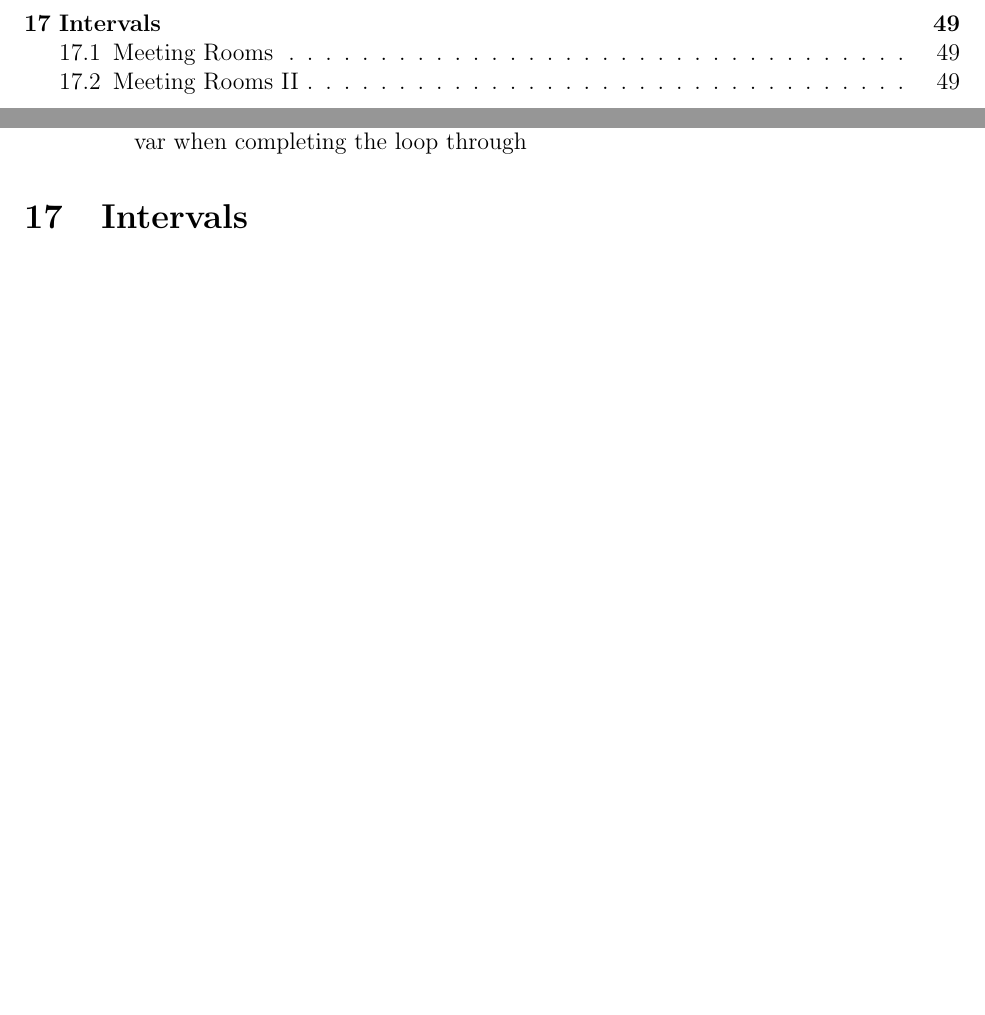
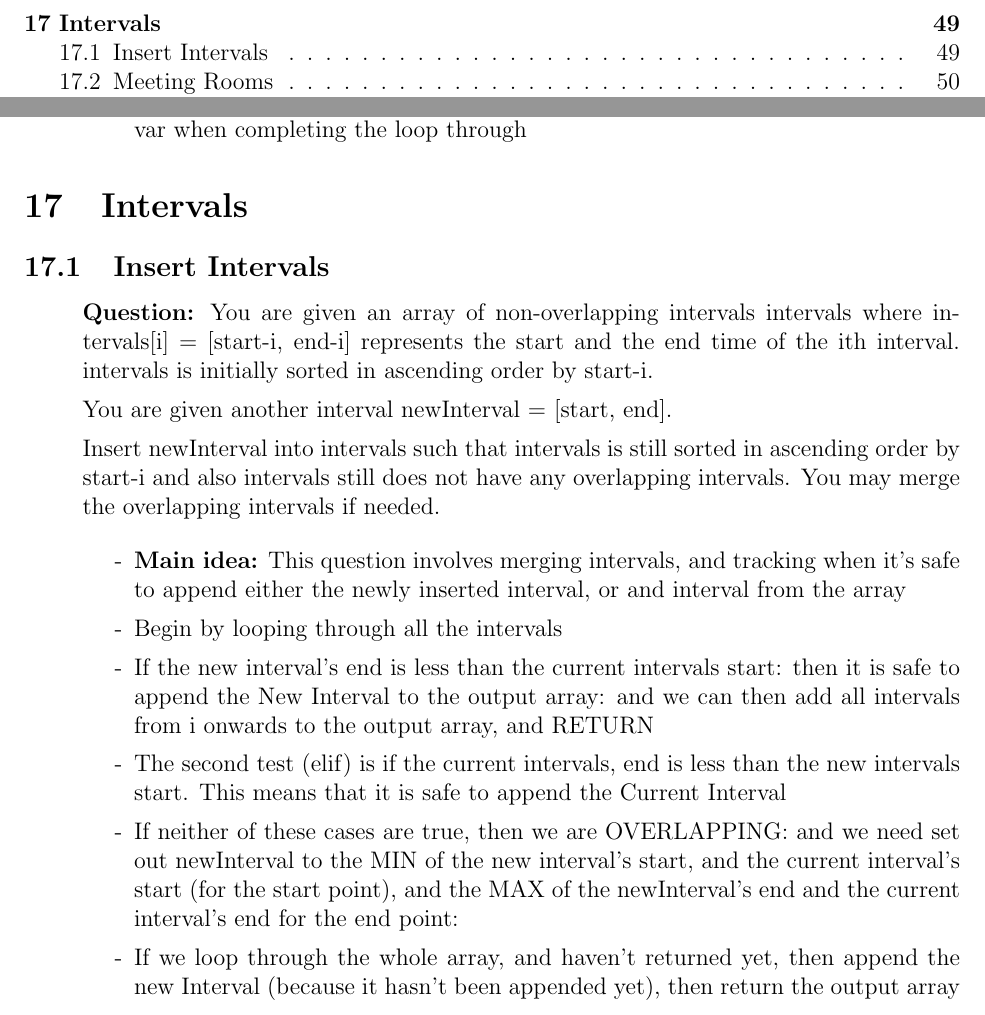
Before and after one commit to SebPuchi/LC100, a LaTeX document (notex.tex): two parts of pages 4 and 49 of 50, joined at a grey line, cut so that both start at the same text, the shorter picture padded with empty space. Compiled offline with pdfLaTeX.

Commit message:
insert interval notes

```diff
--- a/notex.tex
+++ b/notex.tex
@@ -1677,6 +1677,28 @@ Return the digits of the given integer after incrementing it by one.
 
 
 \section{Intervals}
+
+\subsection{Insert Intervals}
+\begin{enumerate}
+  \item[] \textbf{Question:} You are given an array of non-overlapping intervals intervals where intervals[i] = [start-i, end-i] represents the start and the end time of the ith interval. intervals is initially sorted in ascending order by start-i.
+
+You are given another interval newInterval = [start, end].
+
+Insert newInterval into intervals such that intervals is still sorted in ascending order by start-i and also intervals still does not have any overlapping intervals. You may merge the overlapping intervals if needed.
+
+    \begin{enumerate}
+      \item[-] \textbf{Main idea:} This question involves merging intervals, and tracking when it's safe to append either the newly inserted interval, or and interval from the array
+      \item[-] Begin by looping through all the intervals
+      \item[-] If the new interval's end is less than the current intervals start: then it is safe to append the New Interval to the output array: and we can then add all intervals from i onwards to the output array, and RETURN
+      \item[-] The second test (elif) is if the current intervals, end is less than the new intervals start. This means that it is safe to append the Current Interval
+      \item[-] If neither of these cases are true, then we are OVERLAPPING: and we need set out newInterval to the MIN of the new interval's start, and the current interval's start (for the start point), and the MAX of the newInterval's end and the current interval's end for the end point:
+      \item[-] If we loop through the whole array, and haven't returned yet, then append the new Interval (because it hasn't been appended yet), then return the output array
+
+    \end{enumerate}
+
+\end{enumerate}
+
+
 \subsection{Meeting Rooms}
 \begin{enumerate}
   \item[] \textbf{Question:} Given an array of meeting time intervals where intervals[i] = [starti, endi], determine if a person could attend all meetings.
```
Also changed, not shown: notex.pdf.
